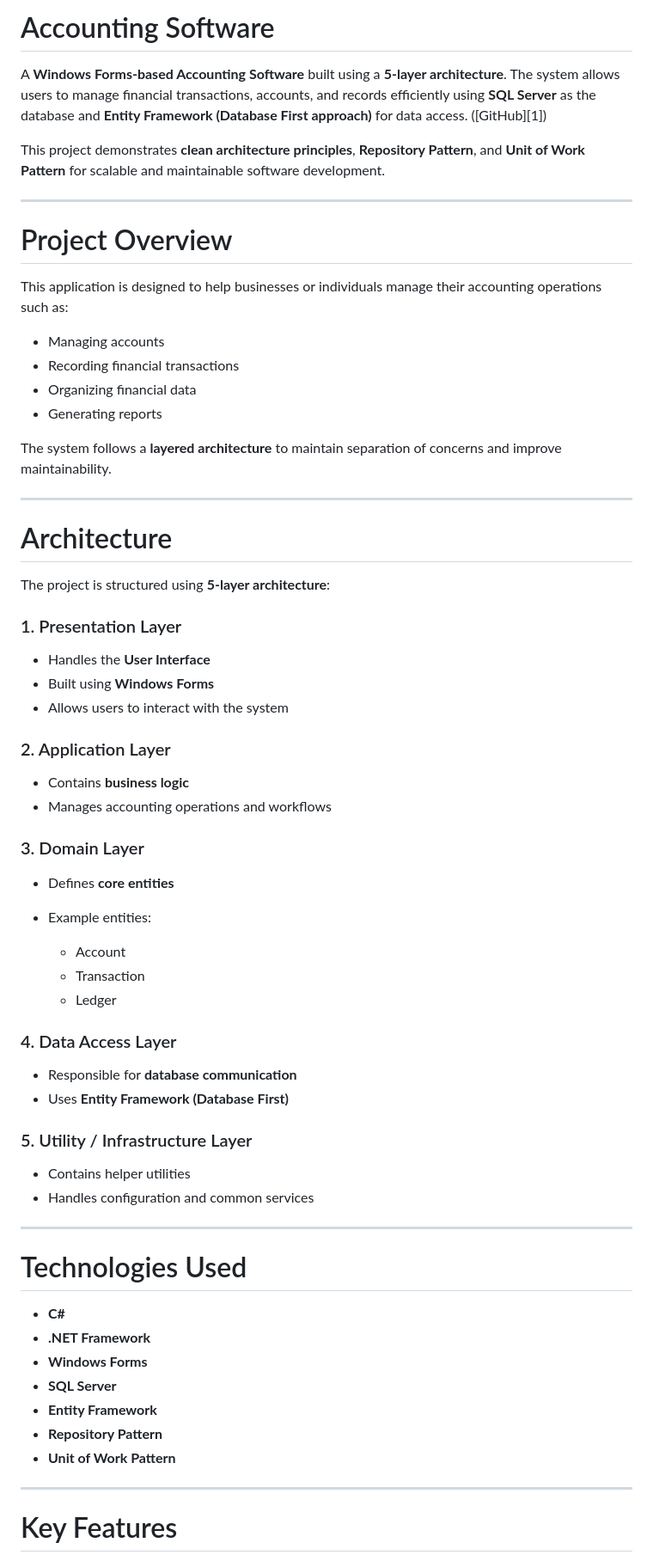
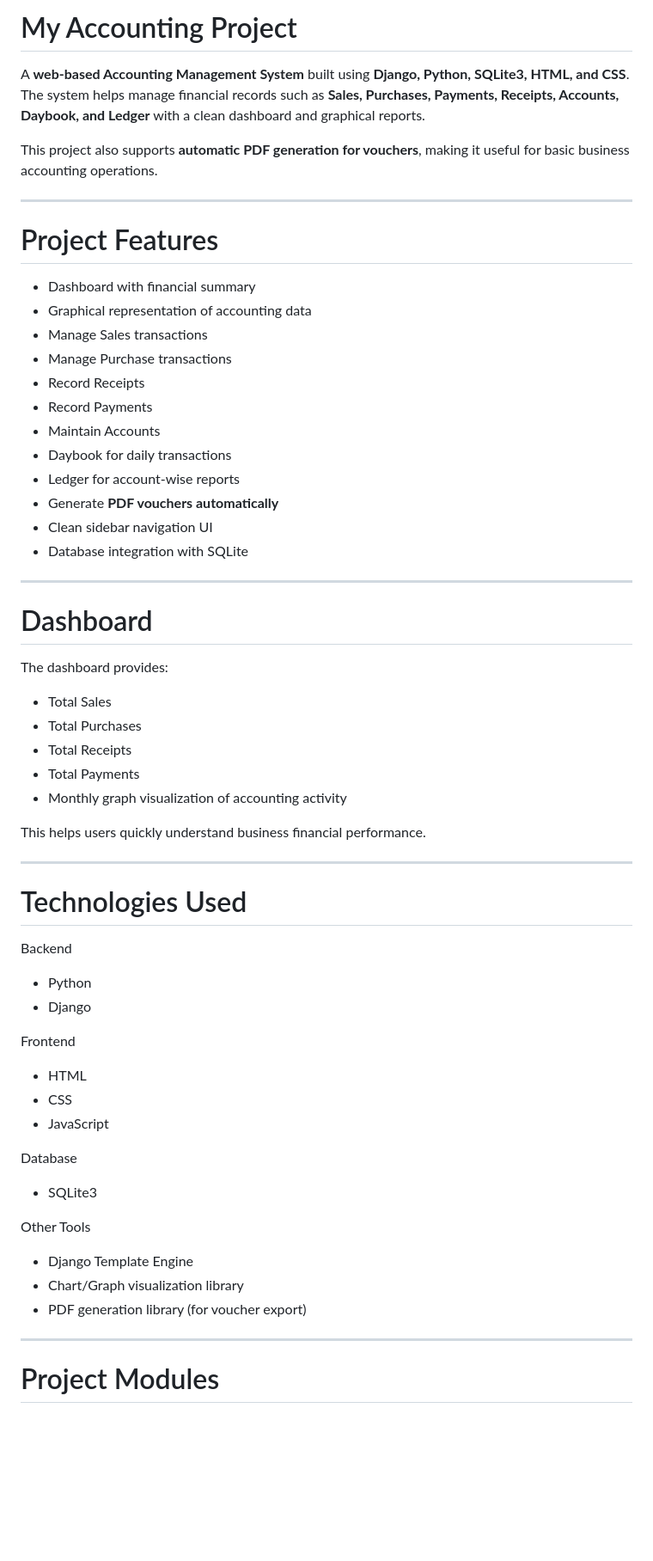
Before and after one commit to prateek-gith/django-accounting-web-app, a Markdown page: readme.md, the part around one of its changes. Shown at 86% size. GitHub-like rendering; blank space fills up the shorter version.

Commit message:
updated-readme

```diff
--- a/readme.md
+++ b/readme.md
@@ -1,72 +1,67 @@
-# Accounting Software
+# My Accounting Project
 
-A **Windows Forms-based Accounting Software** built using a **5-layer architecture**.
-The system allows users to manage financial transactions, accounts, and records efficiently using **SQL Server** as the database and **Entity Framework (Database First approach)** for data access. ([GitHub][1])
+A **web-based Accounting Management System** built using **Django, Python, SQLite3, HTML, and CSS**.
+The system helps manage financial records such as **Sales, Purchases, Payments, Receipts, Accounts, Daybook, and Ledger** with a clean dashboard and graphical reports.
 
-This project demonstrates **clean architecture principles**, **Repository Pattern**, and **Unit of Work Pattern** for scalable and maintainable software development.
+This project also supports **automatic PDF generation for vouchers**, making it useful for basic business accounting operations.
 
 ---
 
-# Project Overview
+# Project Features
 
-This application is designed to help businesses or individuals manage their accounting operations such as:
-
-* Managing accounts
-* Recording financial transactions
-* Organizing financial data
-* Generating reports
-
-The system follows a **layered architecture** to maintain separation of concerns and improve maintainability.
+* Dashboard with financial summary
+* Graphical representation of accounting data
+* Manage Sales transactions
+* Manage Purchase transactions
+* Record Receipts
+* Record Payments
+* Maintain Accounts
+* Daybook for daily transactions
+* Ledger for account-wise reports
+* Generate **PDF vouchers automatically**
+* Clean sidebar navigation UI
+* Database integration with SQLite
 
 ---
 
-# Architecture
+# Dashboard
 
-The project is structured using **5-layer architecture**:
+The dashboard provides:
 
-### 1. Presentation Layer
+* Total Sales
+* Total Purchases
+* Total Receipts
+* Total Payments
+* Monthly graph visualization of accounting activity
 
-* Handles the **User Interface**
-* Built using **Windows Forms**
-* Allows users to interact with the system
-
-### 2. Application Layer
-
-* Contains **business logic**
-* Manages accounting operations and workflows
-
-### 3. Domain Layer
-
-* Defines **core entities**
-* Example entities:
-
-  * Account
-  * Transaction
-  * Ledger
-
-### 4. Data Access Layer
-
-* Responsible for **database communication**
-* Uses **Entity Framework (Database First)**
-
-### 5. Utility / Infrastructure Layer
-
-* Contains helper utilities
-* Handles configuration and common services
+This helps users quickly understand business financial performance.
 
 ---
 
 # Technologies Used
 
-* **C#**
-* **.NET Framework**
-* **Windows Forms**
-* **SQL Server**
-* **Entity Framework**
-* **Repository Pattern**
-* **Unit of Work Pattern**
+Backend
+
+* Python
+* Django
+
+Frontend
+
+* HTML
+* CSS
+* JavaScript
+
+Database
+
+* SQLite3
+
+Other Tools
+
+* Django Template Engine
+* Chart/Graph visualization library
+* PDF generation library (for voucher export)
 
 ---
 
-# Key Features
+# Project Modules
 
```
Also changed, not shown: other parts of readme.md (+87 -43 lines).
